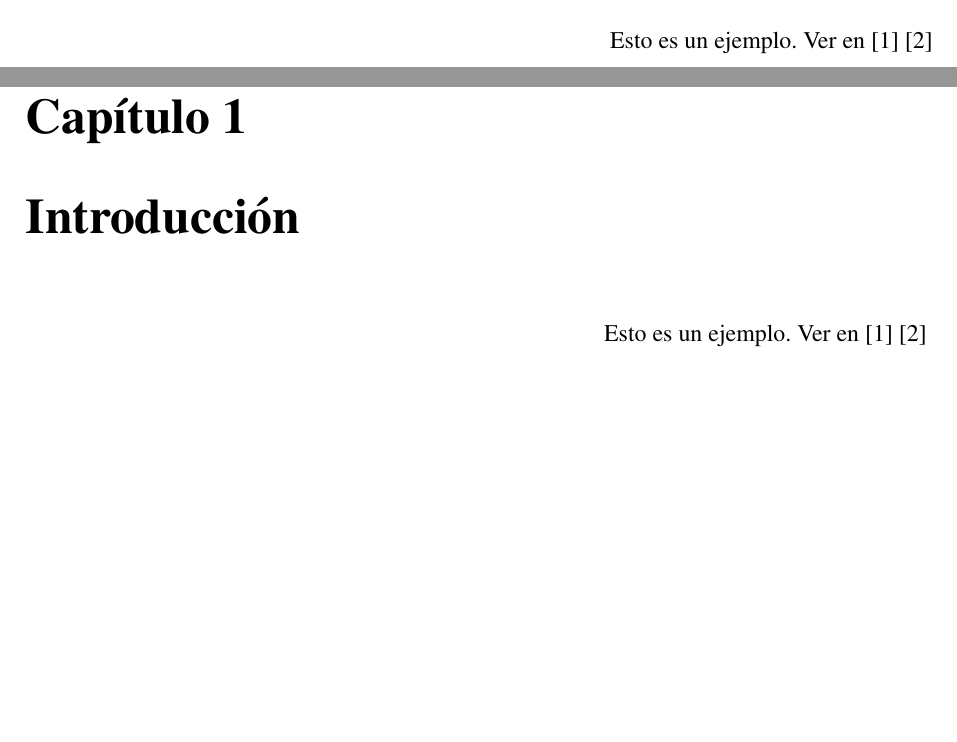
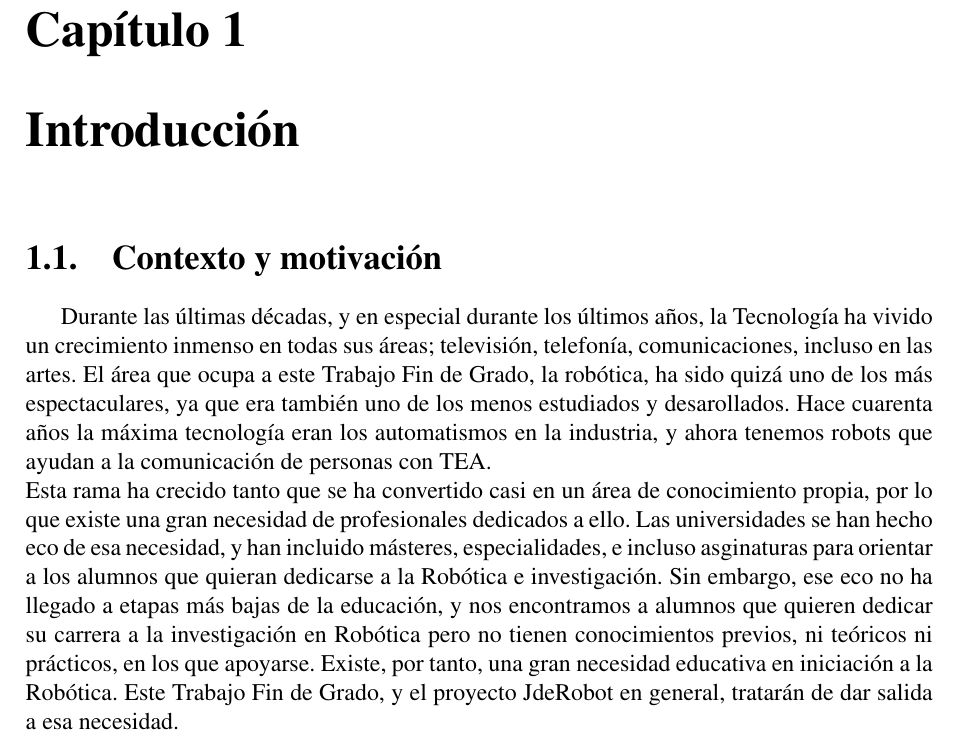
Before and after one commit to RoboticsLabURJC/2017-tfg-eva_garcia, a LaTeX book (memoria_tfg.tex, which reads introduccion.tex, resumen.tex): two parts of pages 7 and 11 of 13 before the commit and part of page 11 of 13 after it, the two joined at a grey line, cut at the place of the change, the shorter picture padded with empty space. Compiled offline with pdfLaTeX.

Commit message:
introduccion 1.0

```diff
--- a/introduccion.tex
+++ b/introduccion.tex
@@ -1,4 +1,6 @@
 \chapter{Introducción}
 \label{cap:introduccion}
 
-Esto es un ejemplo. Ver en  \cite{darwin2009origen} \cite{del1984luces}
+\section{Contexto y motivación}
+Durante las últimas décadas, y en especial durante los últimos años, la Tecnología ha vivido un crecimiento inmenso en todas sus áreas; televisión, telefonía, comunicaciones, incluso en las artes. El área que ocupa a este Trabajo Fin de Grado, la robótica, ha sido quizá uno de los más espectaculares, ya que era también uno de los menos estudiados y desarollados. Hace cuarenta años la máxima tecnología eran los automatismos en la industria, y ahora tenemos robots que ayudan a la comunicación de personas con TEA.\\
+Esta rama ha crecido tanto que se ha convertido casi en un área de conocimiento propia, por lo que existe una gran necesidad de profesionales dedicados a ello. Las universidades se han hecho eco de esa necesidad, y han incluido másteres, especialidades, e incluso asginaturas para orientar a los alumnos que quieran dedicarse a la Robótica e investigación. Sin embargo, ese eco no ha llegado a etapas más bajas de la educación, y nos encontramos a alumnos que quieren dedicar su carrera a la investigación en Robótica pero no tienen conocimientos previos, ni teóricos ni prácticos, en los que apoyarse. Existe, por tanto, una gran necesidad educativa en iniciación a la Robótica. Este Trabajo Fin de Grado, y el proyecto JdeRobot en general, tratarán de dar salida a esa necesidad.
--- a/resumen.tex
+++ b/resumen.tex
@@ -2,6 +2,6 @@
 \thispagestyle{empty}
 \label{cap:resumen}
 
-Esto es un ejemplo. Ver en  \cite{darwin2009origen} \cite{del1984luces}
+
 
 \afterpage{\null\newpage}
```
Also changed, not shown: dedicatoria.tex (+1 -1 lines), memoria_tfg.tex (+1 -1 lines).
